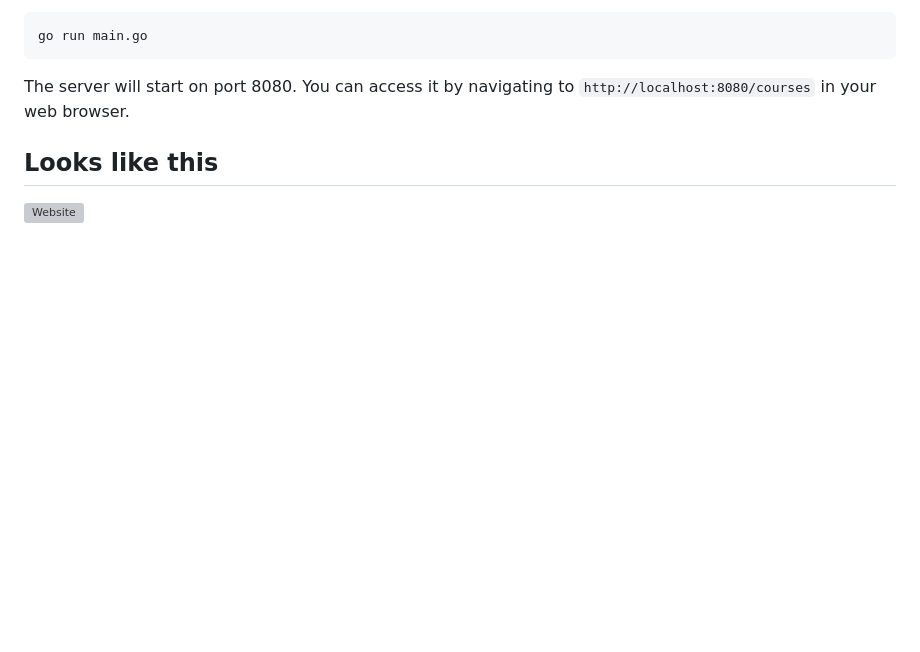
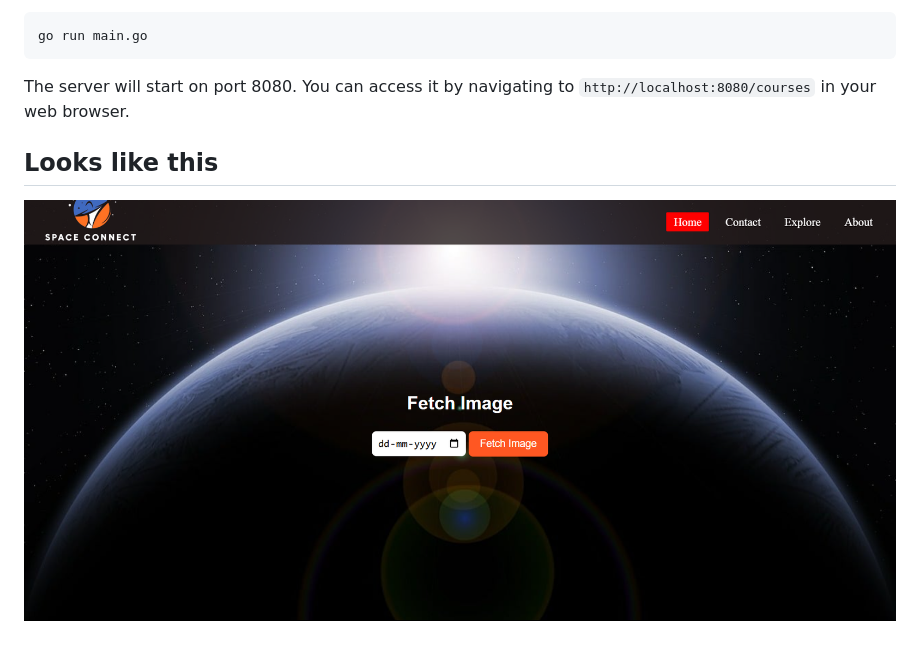
Before and after one commit to Kamaljeet-01/go-web-app-devops, a Markdown page: README.md, the part around the change. Drawn GitHub-style; pictures changed too: website.png (added); blank space fills up the shorter version; grey boxes are pictures that could not be loaded.

Commit message:
added the website screenshot

```diff
--- a/README.md
+++ b/README.md
@@ -14,4 +14,4 @@ The server will start on port 8080. You can access it by navigating to `http://l
 
 ## Looks like this
 
-![Website](static/images/golang-website.png)
+![Website](./website.png)
```
